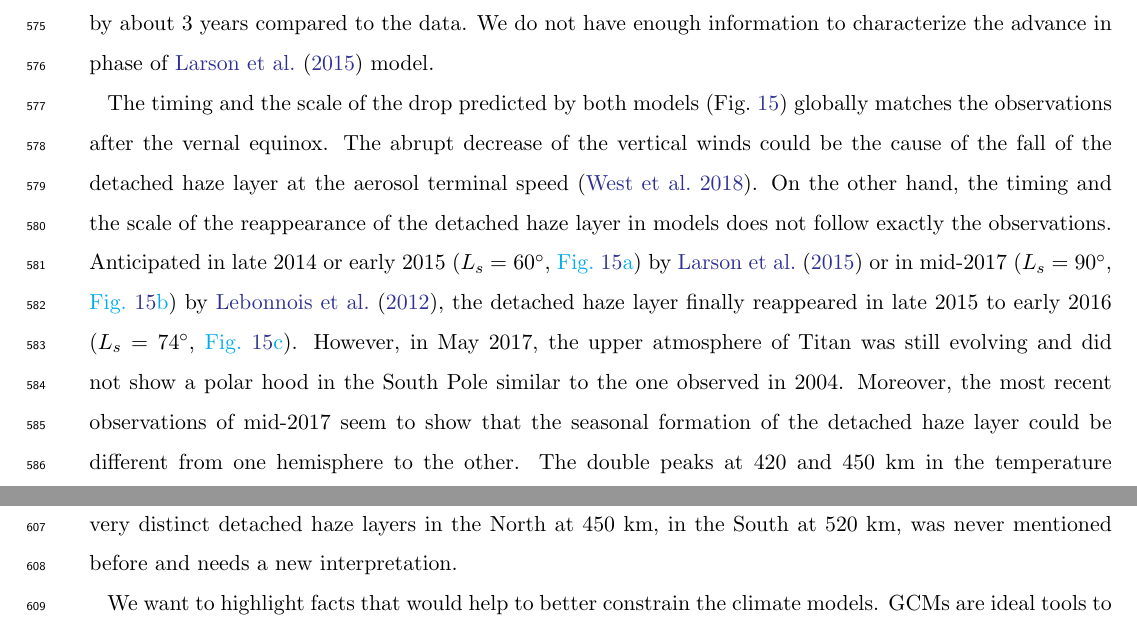
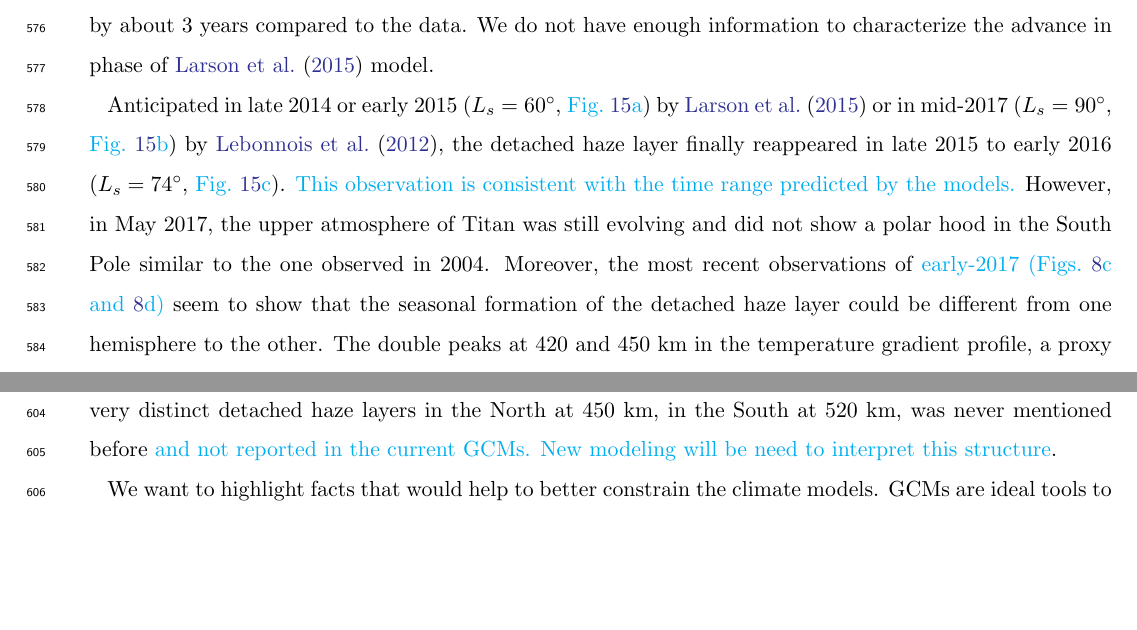
Before and after one commit to seignovert/arxiv-2102.05384, a LaTeX paper (article.tex, which reads 5.2-gcm.tex): two parts of pages 28 and 30 of 34, joined at a grey line, cut so that both start at the same text, the shorter picture padded with empty space. Compiled offline with pdfLaTeX.

Commit message:
Add GCMs reviewer comments

```diff
--- a/5.2-gcm.tex
+++ b/5.2-gcm.tex
@@ -62,14 +63,11 @@ In both comparisons, this means that the timing in the circulation models is not
 The model of \cite{Lebonnois2012} seems to be in advance by about 3 years compared to the data.
 We do not have enough information to characterize the advance in phase of \cite{Larson2015} model.
 
-The timing and the scale of the drop predicted by both models (Fig.~\ref{fig:gcm_cycle}) globally matches
-the observations after the vernal equinox. The abrupt decrease of the vertical winds could be the cause of the fall of
-the detached haze layer at the aerosol terminal speed \citep{West2018}.
-On the other hand, the timing and the scale of the reappearance of the detached haze layer in models does not follow exactly the observations.
 Anticipated in late 2014 or early 2015 ($L_s = \ang{60}$, \change{Fig.~\ref{fig:gcm_cycle}a}) by \cite{Larson2015} or in mid-2017 ($L_s = \ang{90}$, \change{Fig.~\ref{fig:gcm_cycle}b}) by \cite{Lebonnois2012}, the detached haze layer
 finally reappeared in late 2015 to early 2016 ($L_s = \ang{74}$, \change{Fig.~\ref{fig:gcm_cycle}c}).
+\change{This observation is consistent with the time range predicted by the models.}
 However, in May 2017, the upper atmosphere of Titan was still evolving and did not show a polar hood in the South Pole
-similar to the one observed in 2004. Moreover, the most recent observations of mid-2017 seem to show that the seasonal
+similar to the one observed in 2004. Moreover, the most recent observations of \change{early-2017 (Figs.~\ref{fig:dhl_2015_2017}c and \ref{fig:dhl_2015_2017}d)} seem to show that the seasonal
 formation of the detached haze layer could be different from one hemisphere to the other. The double peaks at
 420 and 450 km in the temperature gradient profile, a proxy for the haze extinction, obtained from the 1989
 occultation \citep{Sicardy1999} supports this hypothesis.
@@ -108,5 +106,5 @@ drops from 500 km down to 300 km. And finally, the double structure reported in
 (Figs.~\ref{fig:dhl_2015_2017}c and \ref{fig:dhl_2015_2017}d) with two very distinct detached haze layers in the
-North at 450 km, in the South at 520 km, was never mentioned before and needs a new interpretation.
+North at 450 km, in the South at 520 km, was never mentioned before \change{and not reported in the current GCMs. New modeling will be need to interpret this structure}.
 
 We want to highlight facts that would help to better constrain the climate models.
 GCMs are ideal tools to understand the interplay of different components of Titan's climate.
```
Also changed, not shown: 5.2-gcm.tex (7 more changed lines).
